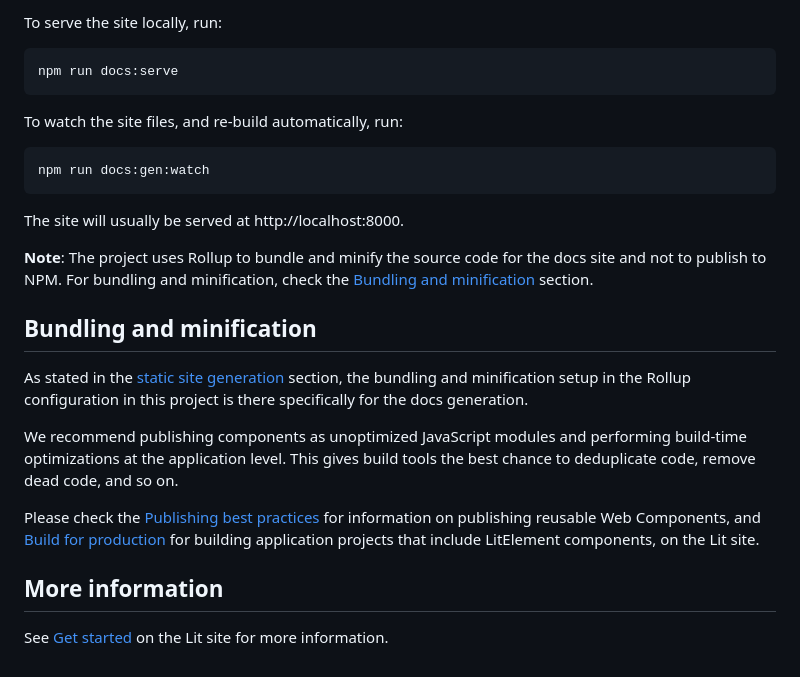
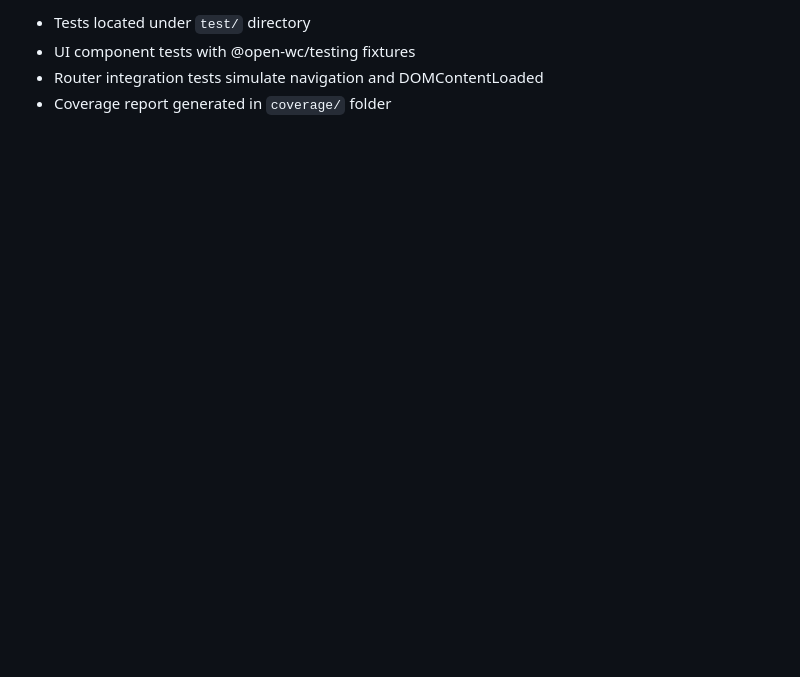
Before and after one commit to yigittosun/employee-management-system, a Markdown page: README.md, the part around the change printed below. GitHub-like rendering; blank space fills up the shorter version.

````diff
--- a/README.md
+++ b/README.md
@@ -110,27 +104,4 @@ npm run docs
-To serve the site locally, run:
-
-```bash
-npm run docs:serve
-```
-
-To watch the site files, and re-build automatically, run:
-
-```bash
-npm run docs:gen:watch
-```
-
-The site will usually be served at http://localhost:8000.
-
-**Note**: The project uses Rollup to bundle and minify the source code for the docs site and not to publish to NPM. For bundling and minification, check the [Bundling and minification](#bundling-and-minification) section.
-
-## Bundling and minification
-
-As stated in the [static site generation](#static-site) section, the bundling and minification setup in the Rollup configuration in this project is there specifically for the docs generation.
-
-We recommend publishing components as unoptimized JavaScript modules and performing build-time optimizations at the application level. This gives build tools the best chance to deduplicate code, remove dead code, and so on.
-
-Please check the [Publishing best practices](https://lit.dev/docs/tools/publishing/#publishing-best-practices) for information on publishing reusable Web Components, and [Build for production](https://lit.dev/docs/tools/production/) for building application projects that include LitElement components, on the Lit site.
-
-## More information
-
-See [Get started](https://lit.dev/docs/getting-started/) on the Lit site for more information.
+* Tests located under `test/` directory
+* UI component tests with @open-wc/testing fixtures
+* Router integration tests simulate navigation and DOMContentLoaded
+* Coverage report generated in `coverage/` folder
````
Also changed, not shown: other parts of README.md (+90 -96 lines).
